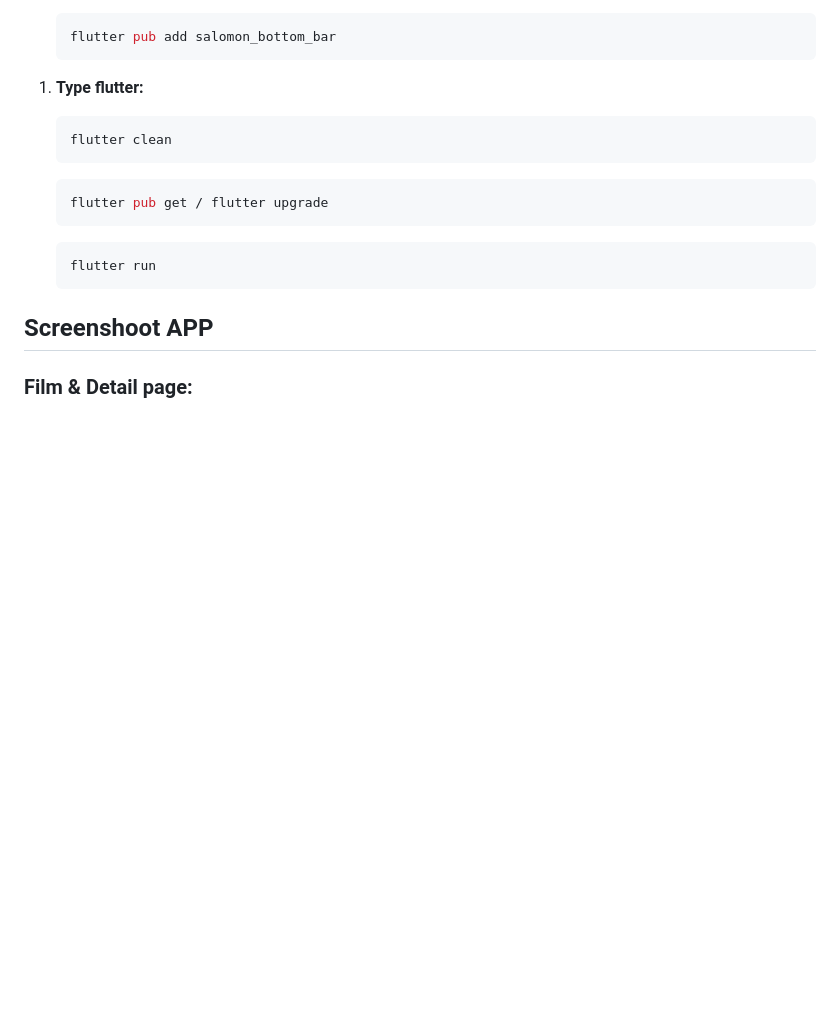
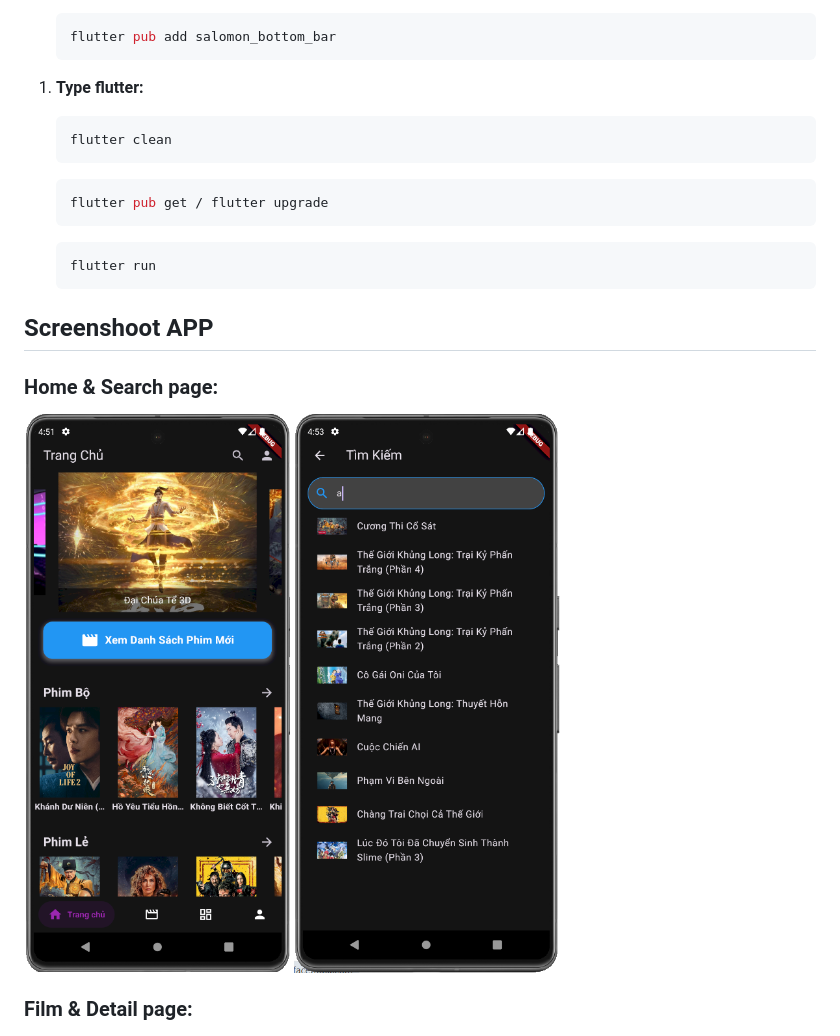
Before and after one commit to Vhaooforjob/movie_app, a Markdown page: README.md, the part around the change. GitHub-like rendering; pictures changed too: images/image-4.png (added), images/image-5.png (added); blank space fills up the shorter version.

Commit message:
update home_page

````diff
--- a/README.md
+++ b/README.md
@@ -43,6 +43,10 @@ This project uses the KKPhim API for streaming movies. Refer to the API document
    ```
 
 ## Screenshoot APP
+### Home & Search page:
+![home_page](images/image-4.png)
+![search_page](images/image-5.png)
+
 ### Film & Detail page:
 ![film_page](images/image-3.png)
 ![detail_page](images/image-2.png)
````
Also changed, not shown: 1 other file.
